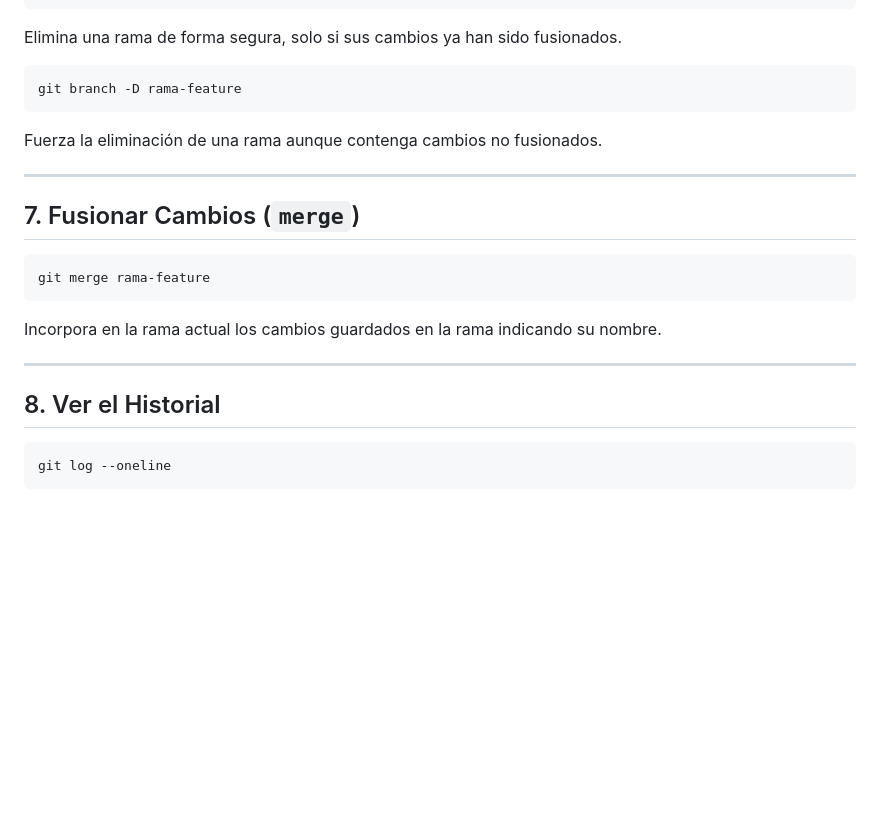
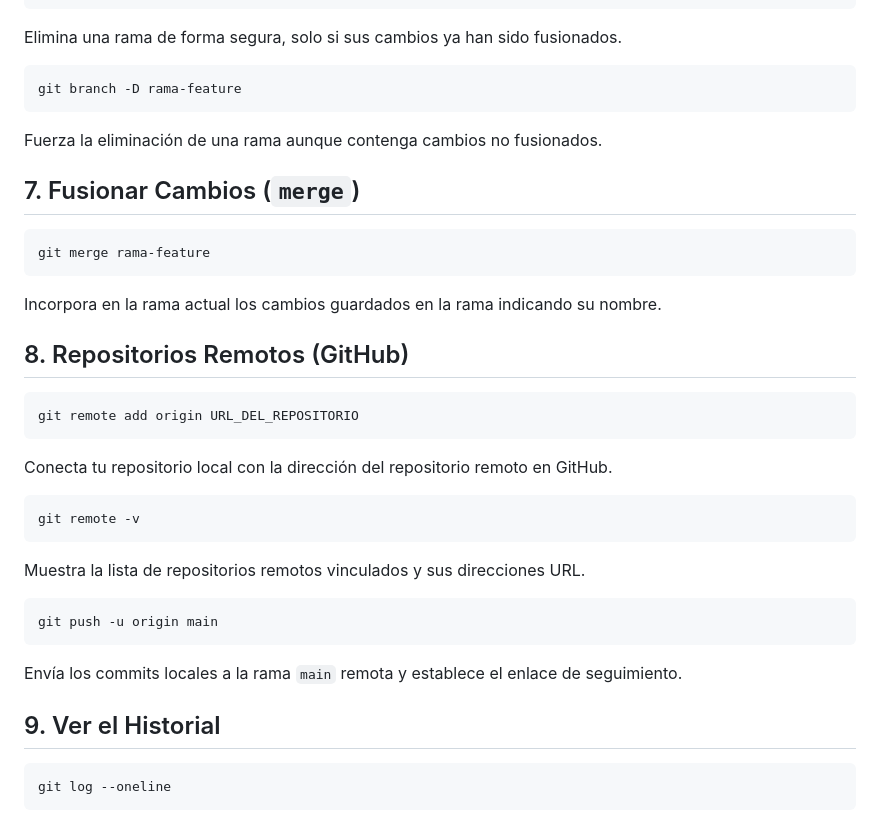
Before and after one commit to StickyWormLL/DAW2_JoelCastillo, a Markdown page: chuleta-git.md, the part around one of its changes. Drawn GitHub-style; blank space fills up the shorter version.

Commit message:
Actu de la chuleta con el remote

````diff
--- a/chuleta-git.md
+++ b/chuleta-git.md
@@ -156,8 +152,6 @@ git branch -D rama-feature
 
 Fuerza la eliminación de una rama aunque contenga cambios no fusionados.
 
----
-
 ## 7. Fusionar Cambios (`merge`)
 
 ```bash
@@ -166,9 +160,27 @@ git merge rama-feature
 
 Incorpora en la rama actual los cambios guardados en la rama indicando su nombre.
 
----
+## 8. Repositorios Remotos (GitHub)
 
-## 8. Ver el Historial
+```bash
+git remote add origin URL_DEL_REPOSITORIO
+```
+
+Conecta tu repositorio local con la dirección del repositorio remoto en GitHub.
+
+```bash
+git remote -v
+```
+
+Muestra la lista de repositorios remotos vinculados y sus direcciones URL.
+
+```bash
+git push -u origin main
+```
+
+Envía los commits locales a la rama `main` remota y establece el enlace de seguimiento.
+
+## 9. Ver el Historial
 
 ```bash
 git log --oneline
````
Also changed, not shown: other parts of chuleta-git.md (+6 -10 lines).
